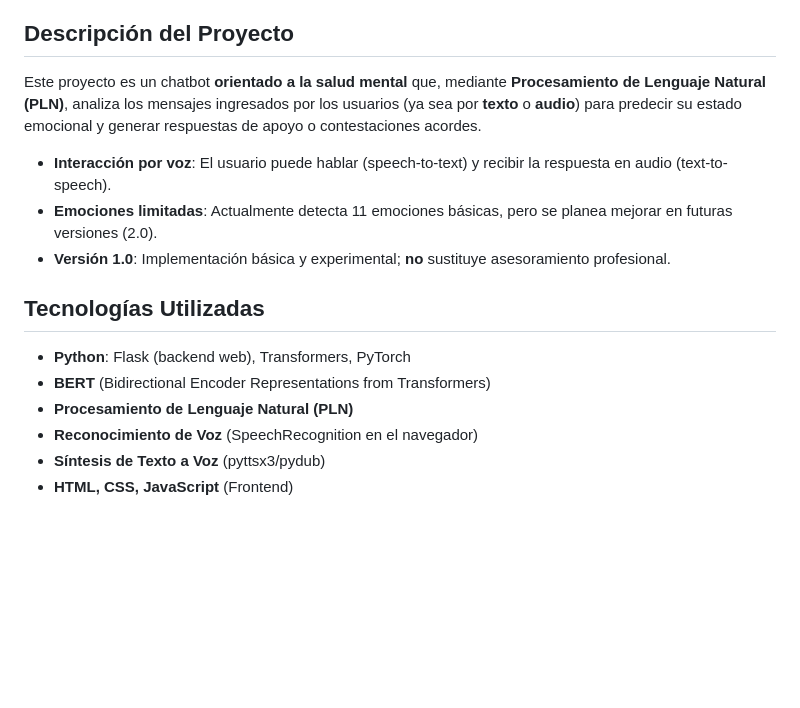
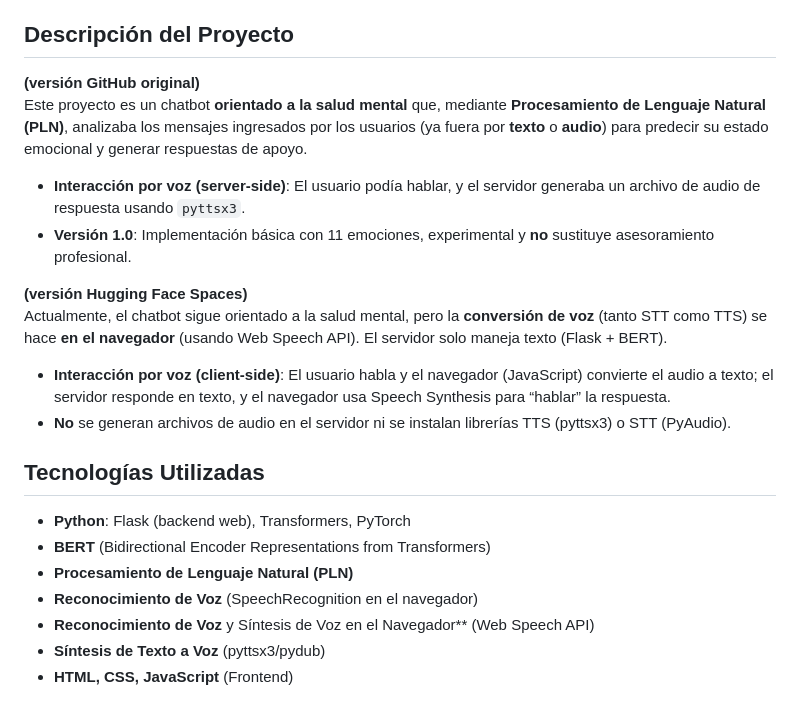
Before and after one commit to Nico2603/ChatBot-MentalHealth-BERT, a Markdown page: README.md, the part around the change. Drawn GitHub-style; blank space fills up the shorter version.

```diff
--- a/README.md
+++ b/README.md
@@ -7,17 +7,23 @@
 </div>
 
 ## Descripción del Proyecto
-Este proyecto es un chatbot **orientado a la salud mental** que, mediante **Procesamiento de Lenguaje Natural (PLN)**, analiza los mensajes ingresados por los usuarios (ya sea por **texto** o **audio**) para predecir su estado emocional y generar respuestas de apoyo o contestaciones acordes.
 
-- **Interacción por voz**: El usuario puede hablar (speech-to-text) y recibir la respuesta en audio (text-to-speech).
-- **Emociones limitadas**: Actualmente detecta 11 emociones básicas, pero se planea mejorar en futuras versiones (2.0).
-- **Versión 1.0**: Implementación básica y experimental; **no** sustituye asesoramiento profesional.
+**(versión GitHub original)**
+Este proyecto es un chatbot **orientado a la salud mental** que, mediante **Procesamiento de Lenguaje Natural (PLN)**, analizaba los mensajes ingresados por los usuarios (ya fuera por **texto** o **audio**) para predecir su estado emocional y generar respuestas de apoyo.
+- **Interacción por voz (server-side)**: El usuario podía hablar, y el servidor generaba un archivo de audio de respuesta usando `pyttsx3`.
+- **Versión 1.0**: Implementación básica con 11 emociones, experimental y **no** sustituye asesoramiento profesional.
+
+**(versión Hugging Face Spaces)**
+Actualmente, el chatbot sigue orientado a la salud mental, pero la **conversión de voz** (tanto STT como TTS) se hace **en el navegador** (usando Web Speech API). El servidor solo maneja texto (Flask + BERT).
+- **Interacción por voz (client-side)**: El usuario habla y el navegador (JavaScript) convierte el audio a texto; el servidor responde en texto, y el navegador usa Speech Synthesis para “hablar” la respuesta.
+- **No** se generan archivos de audio en el servidor ni se instalan librerías TTS (pyttsx3) o STT (PyAudio).
 
 ## Tecnologías Utilizadas
 - **Python**: Flask (backend web), Transformers, PyTorch
 - **BERT** (Bidirectional Encoder Representations from Transformers)
 - **Procesamiento de Lenguaje Natural (PLN)**
 - **Reconocimiento de Voz** (SpeechRecognition en el navegador)
+- **Reconocimiento de Voz** y Síntesis de Voz en el Navegador** (Web Speech API)
 - **Síntesis de Texto a Voz** (pyttsx3/pydub)
 - **HTML, CSS, JavaScript** (Frontend)
 
```
